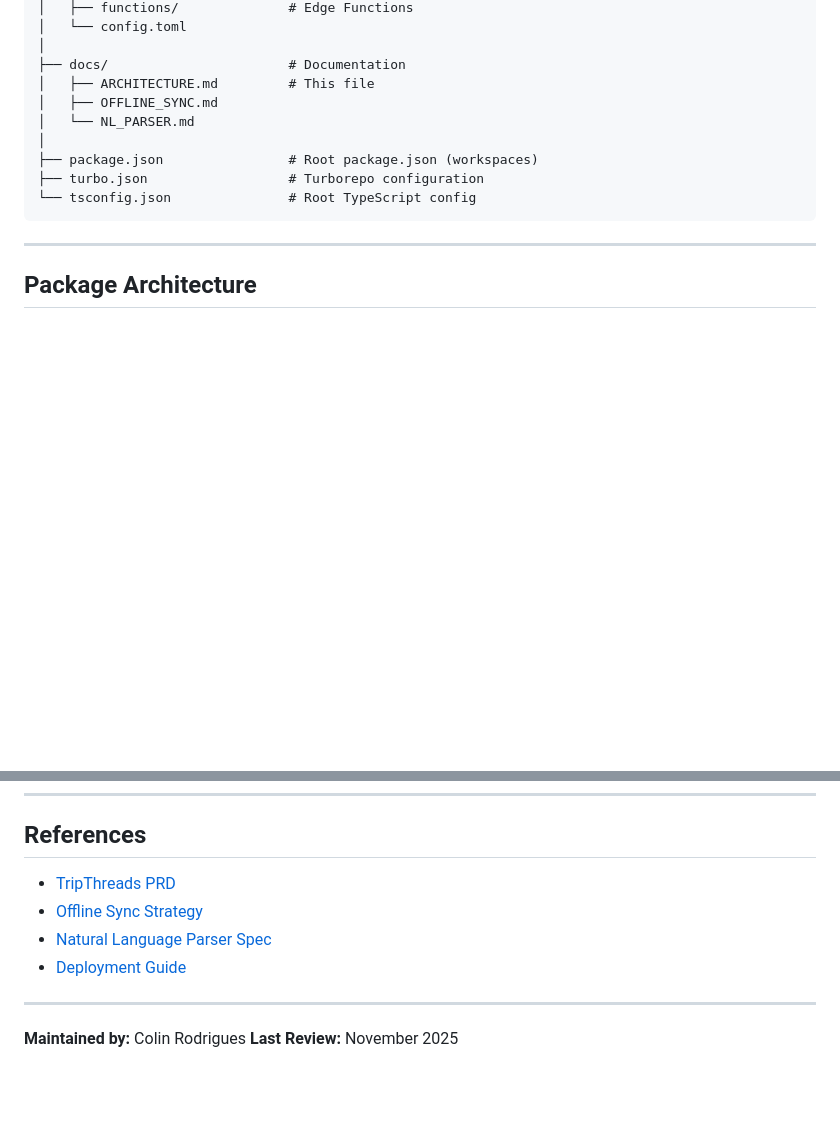
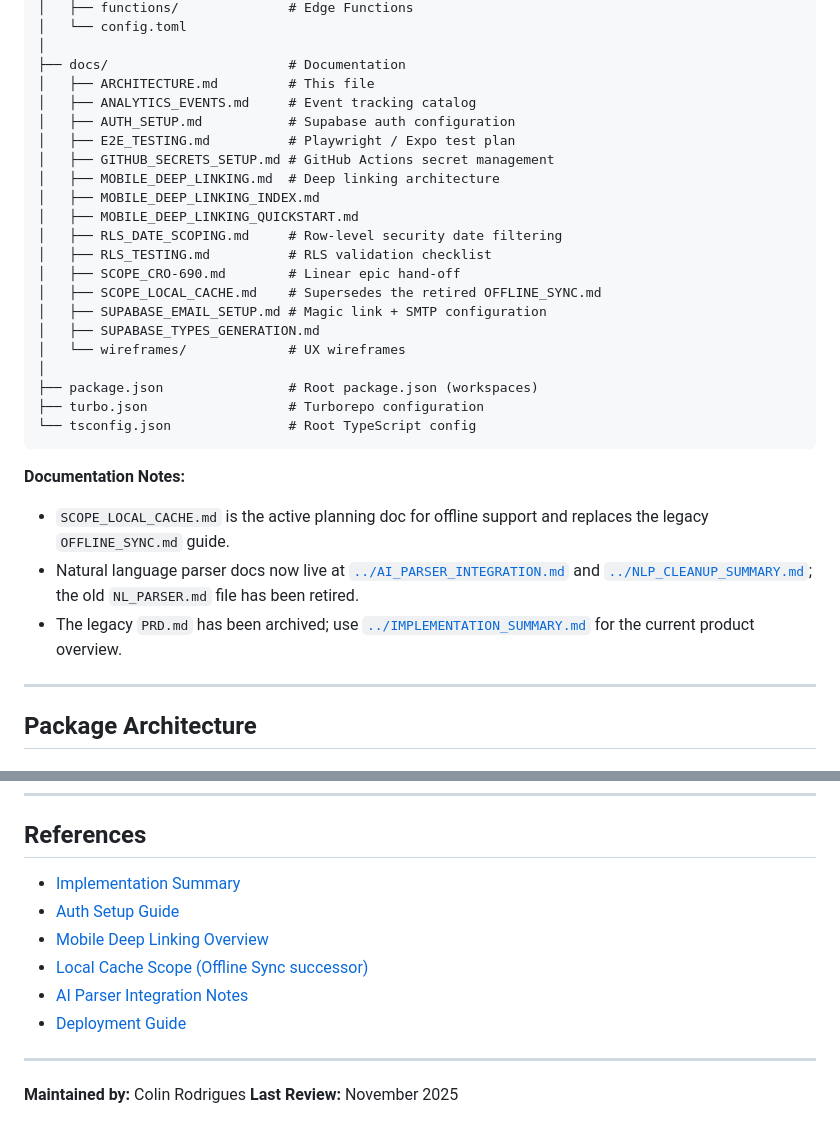
Before and after one commit to colin-rod/tripthreads, a Markdown page: docs/ARCHITECTURE.md, 2 parts joined by grey strips. Drawn GitHub-style; blank space fills up the shorter version.

Commit message:
Update architecture doc references

````diff
--- a/docs/ARCHITECTURE.md
+++ b/docs/ARCHITECTURE.md
@@ -110,13 +110,31 @@ tripthreads/
 │
 ├── docs/                       # Documentation
 │   ├── ARCHITECTURE.md         # This file
-│   ├── OFFLINE_SYNC.md
-│   └── NL_PARSER.md
+│   ├── ANALYTICS_EVENTS.md     # Event tracking catalog
+│   ├── AUTH_SETUP.md           # Supabase auth configuration
+│   ├── E2E_TESTING.md          # Playwright / Expo test plan
+│   ├── GITHUB_SECRETS_SETUP.md # GitHub Actions secret management
+│   ├── MOBILE_DEEP_LINKING.md  # Deep linking architecture
+│   ├── MOBILE_DEEP_LINKING_INDEX.md
+│   ├── MOBILE_DEEP_LINKING_QUICKSTART.md
+│   ├── RLS_DATE_SCOPING.md     # Row-level security date filtering
+│   ├── RLS_TESTING.md          # RLS validation checklist
+│   ├── SCOPE_CRO-690.md        # Linear epic hand-off
+│   ├── SCOPE_LOCAL_CACHE.md    # Supersedes the retired OFFLINE_SYNC.md
+│   ├── SUPABASE_EMAIL_SETUP.md # Magic link + SMTP configuration
+│   ├── SUPABASE_TYPES_GENERATION.md
+│   └── wireframes/             # UX wireframes
 │
 ├── package.json                # Root package.json (workspaces)
 ├── turbo.json                  # Turborepo configuration
 └── tsconfig.json               # Root TypeScript config
 ```
+
+**Documentation Notes:**
+
+- `SCOPE_LOCAL_CACHE.md` is the active planning doc for offline support and replaces the legacy `OFFLINE_SYNC.md` guide.
+- Natural language parser docs now live at [`../AI_PARSER_INTEGRATION.md`](../AI_PARSER_INTEGRATION.md) and [`../NLP_CLEANUP_SUMMARY.md`](../NLP_CLEANUP_SUMMARY.md); the old `NL_PARSER.md` file has been retired.
+- The legacy `PRD.md` has been archived; use [`../IMPLEMENTATION_SUMMARY.md`](../IMPLEMENTATION_SUMMARY.md) for the current product overview.
 
 ---
 
@@ -558,10 +576,12 @@ export async function uploadAvatar(
 
 ## References
 
-- [TripThreads PRD](../PRD.md)
-- [Offline Sync Strategy](./OFFLINE_SYNC.md)
-- [Natural Language Parser Spec](./NL_PARSER.md)
-- [Deployment Guide](./DEPLOYMENT.md)
+- [Implementation Summary](../IMPLEMENTATION_SUMMARY.md)
+- [Auth Setup Guide](./AUTH_SETUP.md)
+- [Mobile Deep Linking Overview](./MOBILE_DEEP_LINKING.md)
+- [Local Cache Scope (Offline Sync successor)](./SCOPE_LOCAL_CACHE.md)
+- [AI Parser Integration Notes](../AI_PARSER_INTEGRATION.md)
+- [Deployment Guide](../DEPLOYMENT.md)
 
 ---
 
````
